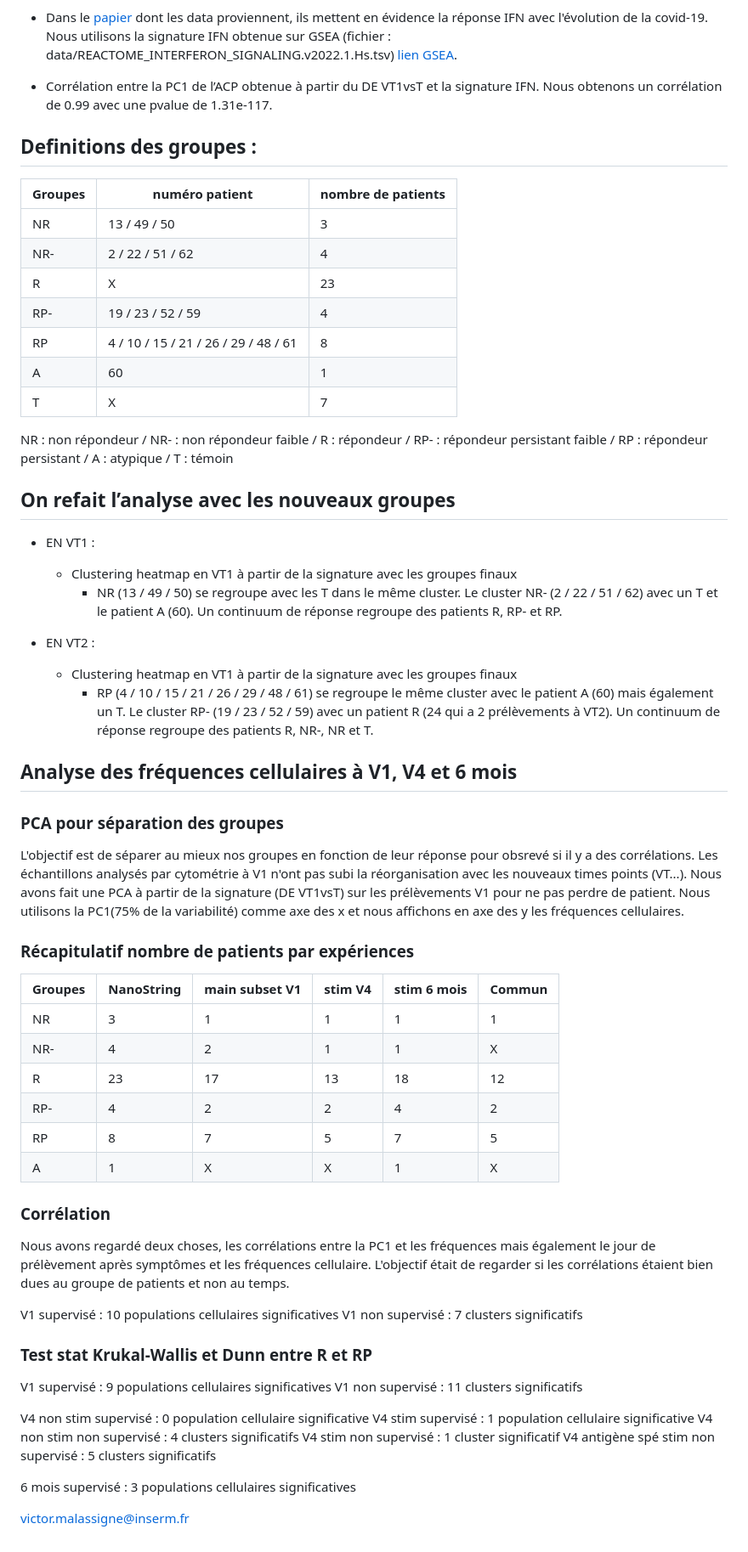
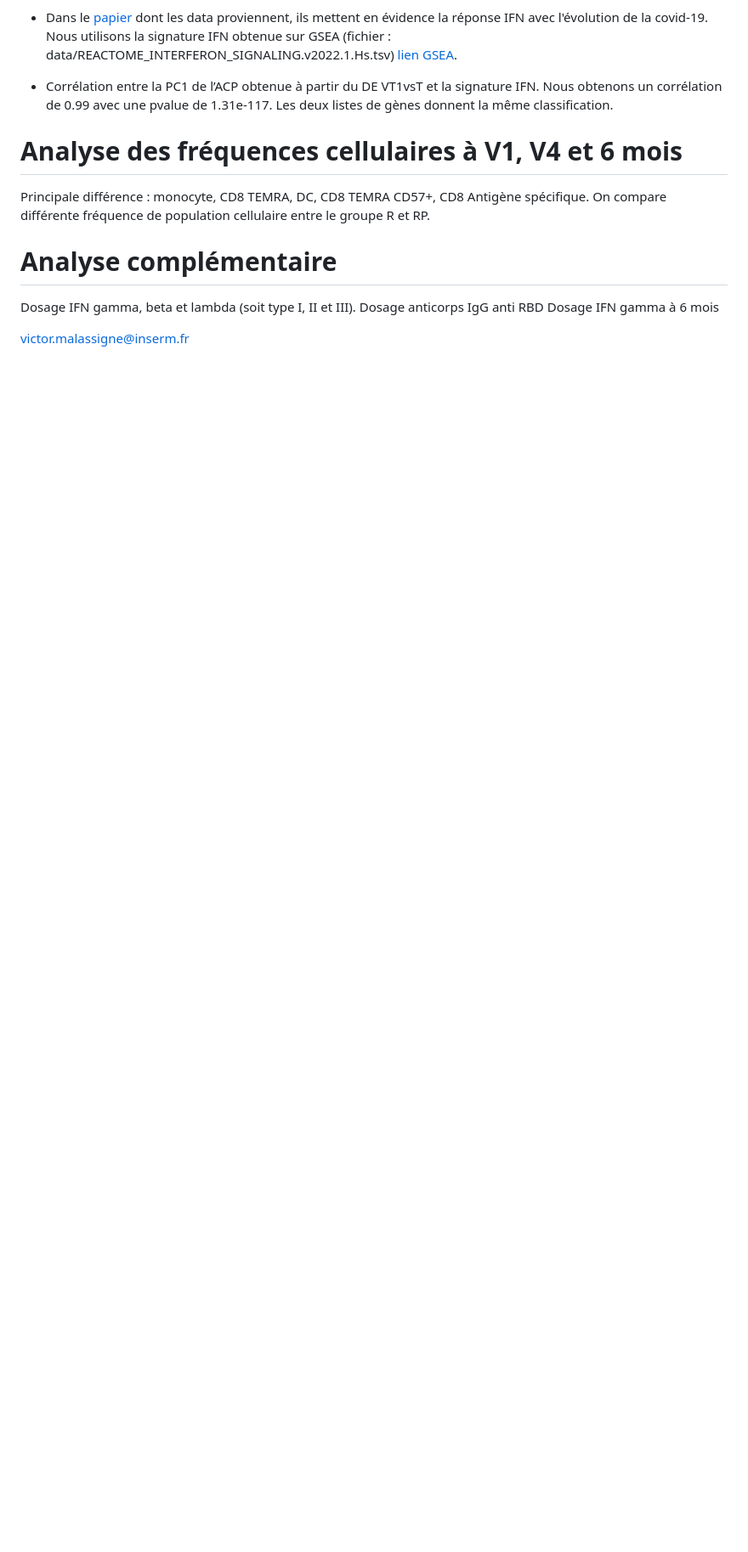
Before and after one commit to vmalass/IFN_covid_nano, a Markdown page: README.md, the part around the change printed below. Shown: that part at 85% size. Drawn GitHub-style; blank space fills up the shorter version.

Commit message:
:maj read me

```diff
--- a/README.md
+++ b/README.md
@@ -40,62 +30,17 @@ Data issu des données NanoString du papier ([Early nasal type I IFN immunity ag
 
 - Dans le [papier](https://doi.org/10.1084/jem.20211211) dont les data proviennent, ils mettent en évidence la réponse IFN avec l'évolution de la covid-19. Nous utilisons la signature IFN obtenue sur GSEA (fichier : data/REACTOME_INTERFERON_SIGNALING.v2022.1.Hs.tsv) [lien GSEA](http://www.gsea-msigdb.org/gsea/msigdb/human/geneset/REACTOME_INTERFERON_SIGNALING.html).
 
-- Corrélation entre la PC1 de l’ACP obtenue à partir du DE VT1vsT et la signature IFN. Nous obtenons un corrélation de 0.99 avec une pvalue de 1.31e-117.
-
-## Definitions des groupes :
-| Groupes        | numéro patient      | nombre de patients |
-| ------|-----|-----|
-| NR | 13 / 49 / 50  |	3 |
-| NR- |	2 / 22 / 51 / 62 |	4 |
-| R	| X |	23 |
-| RP-	| 19 / 23 / 52 / 59 |	4 |
-| RP	| 4 / 10 / 15 / 21 / 26 / 29 / 48 / 61 |	8 |
-| A |	60 |	1 |
-| T |	X |	7 |
-
-NR : non répondeur / NR- : non répondeur faible / R : répondeur / RP- : répondeur persistant faible / RP : répondeur persistant / A : atypique / T : témoin
-
-## On refait l’analyse avec les nouveaux groupes
-- EN VT1 :
-    - Clustering heatmap en VT1 à partir de la signature avec les groupes finaux
-        - NR (13 / 49 / 50) se regroupe avec les T dans le même cluster. Le cluster NR- (2 / 22 / 51 / 62) avec un T et le patient A (60). Un continuum de réponse regroupe des patients R, RP- et RP.
-
-- EN VT2 :
-    - Clustering heatmap en VT1 à partir de la signature avec les groupes finaux
-      - RP (4 / 10 / 15 / 21 / 26 / 29 / 48 / 61) se regroupe le même cluster avec le patient A (60) mais également un T. Le cluster RP- (19 / 23 / 52 / 59) avec un patient R (24 qui a 2 prélèvements à VT2). Un continuum de réponse regroupe des patients R, NR-, NR et T.
+- Corrélation entre la PC1 de l’ACP obtenue à partir du DE VT1vsT et la signature IFN. Nous obtenons un corrélation de 0.99 avec une pvalue de 1.31e-117. Les deux listes de gènes donnent la même classification.
 
 
+# Analyse des fréquences cellulaires à V1, V4 et 6 mois
+Principale différence : monocyte, CD8 TEMRA, DC, CD8 TEMRA CD57+, CD8 Antigène spécifique.
+On compare différente fréquence de population cellulaire entre le groupe R et RP.
 
-## Analyse des fréquences cellulaires à V1, V4 et 6 mois
-### PCA pour séparation des groupes
-L'objectif est de séparer au mieux nos groupes en fonction de leur réponse pour obsrevé si il y a des corrélations. Les échantillons analysés par cytométrie à V1 n'ont pas subi la réorganisation avec les nouveaux times points (VT...). Nous avons fait une PCA à partir de la signature (DE VT1vsT) sur les prélèvements V1 pour ne pas perdre de patient. Nous utilisons la PC1(75% de la variabilité) comme axe des x et nous affichons en axe des y les fréquences cellulaires.
+# Analyse complémentaire
+Dosage IFN gamma, beta et lambda (soit type I, II et III).
+Dosage anticorps IgG anti RBD
+Dosage IFN gamma à 6 mois
 
-### Récapitulatif nombre de patients par expériences
-| Groupes | NanoString | main subset V1 | stim V4 | stim 6 mois | Commun |
-| ------|-----|-----|------|-----|-----|
-| NR | 3 | 1 | 1 | 1 | 1 |
-| NR- | 4 | 2 | 1 | 1 | X |
-| R	| 23 | 17 | 13 | 18 | 12 |
-| RP-	| 4 | 2 | 2 | 4 | 2 |
-| RP	| 8 | 7 | 5 | 7 | 5 |
-| A | 1 | X | X | 1 | X |
-
-### Corrélation
-Nous avons regardé deux choses, les corrélations entre la PC1 et les fréquences mais également le jour de prélèvement après symptômes et les fréquences cellulaire. L'objectif était de regarder si les corrélations étaient bien dues au groupe de patients et non au temps.
-
-V1 supervisé : 10 populations cellulaires significatives
-V1 non supervisé : 7 clusters significatifs
-
-### Test stat Krukal-Wallis et Dunn entre R et RP
-V1 supervisé : 9 populations cellulaires significatives
-V1 non supervisé : 11 clusters significatifs
-
-V4 non stim supervisé : 0 population cellulaire significative
-V4 stim supervisé : 1 population cellulaire significative
-V4 non stim non supervisé : 4 clusters significatifs
-V4 stim non supervisé : 1 cluster significatif
-V4 antigène spé stim non supervisé : 5 clusters significatifs
-
-6 mois supervisé : 3 populations cellulaires significatives
 
 victor.malassigne@inserm.fr
```
Also changed, not shown: other parts of README.md (+12 -22 lines).
